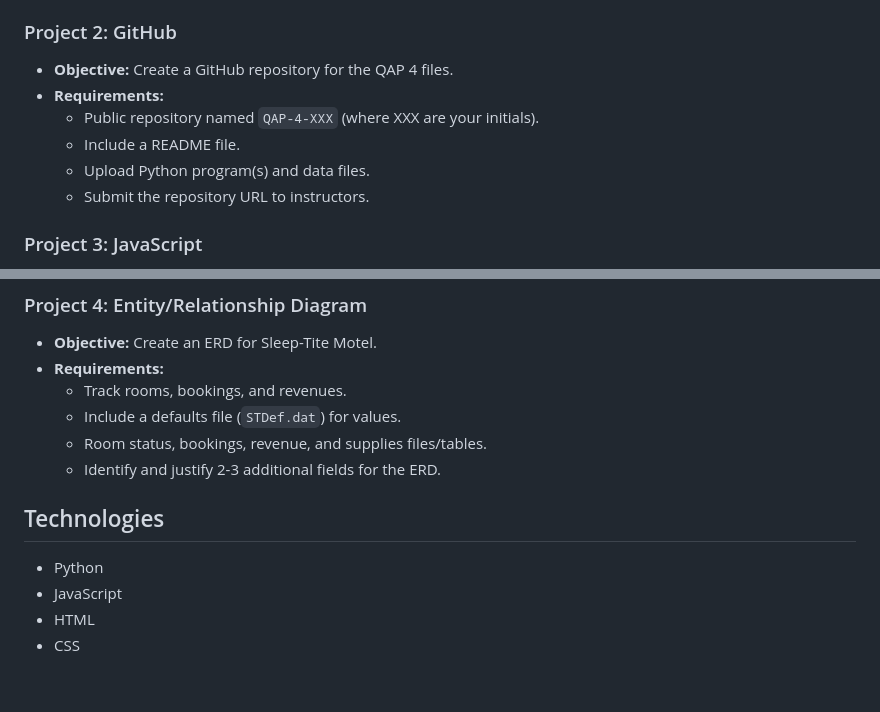
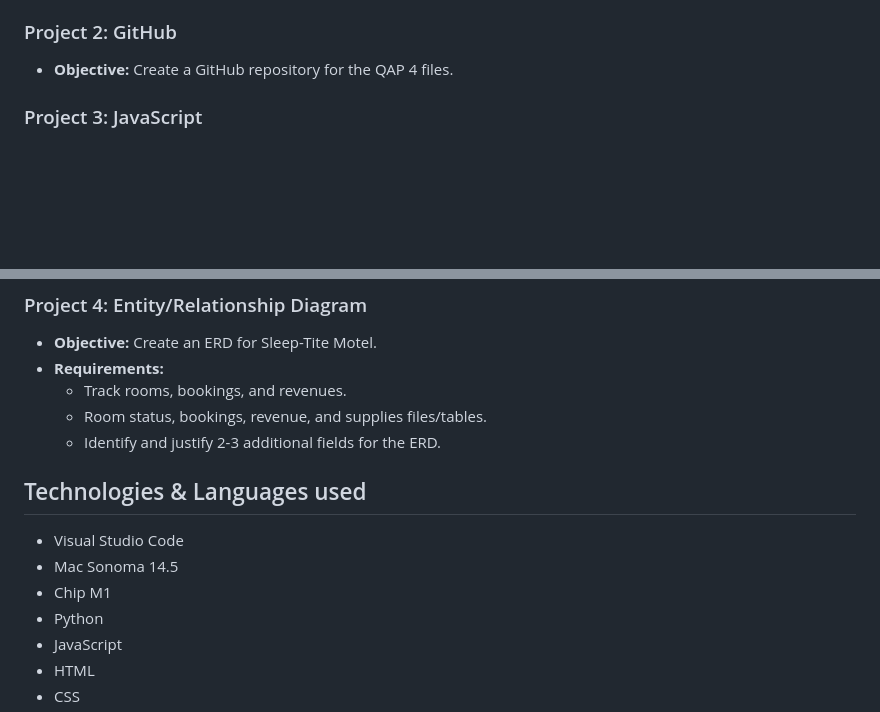
Before and after one commit to 007snoop/QAP-4, a Markdown page: README.md, 2 parts joined by grey strips. GitHub-like rendering; blank space fills up the shorter version.

```diff
--- a/README.md
+++ b/README.md
@@ -33,11 +33,7 @@ This project is designed to demonstrate skills in Python, JavaScript, HTML, and
 
 ### Project 2: GitHub
 - **Objective:** Create a GitHub repository for the QAP 4 files.
-- **Requirements:**
-  - Public repository named `QAP-4-XXX` (where XXX are your initials).
-  - Include a README file.
-  - Upload Python program(s) and data files.
-  - Submit the repository URL to instructors.
+
 
 ### Project 3: JavaScript
 - **Objective:** Create a JavaScript object for a motel customer.
@@ -50,12 +46,14 @@ This project is designed to demonstrate skills in Python, JavaScript, HTML, and
 - **Objective:** Create an ERD for Sleep-Tite Motel.
 - **Requirements:**
   - Track rooms, bookings, and revenues.
-  - Include a defaults file (`STDef.dat`) for values.
   - Room status, bookings, revenue, and supplies files/tables.
   - Identify and justify 2-3 additional fields for the ERD.
 
-## Technologies
+## Technologies & Languages used
 
+- Visual Studio Code
+- Mac Sonoma 14.5
+- Chip M1
 - Python
 - JavaScript
 - HTML
```
